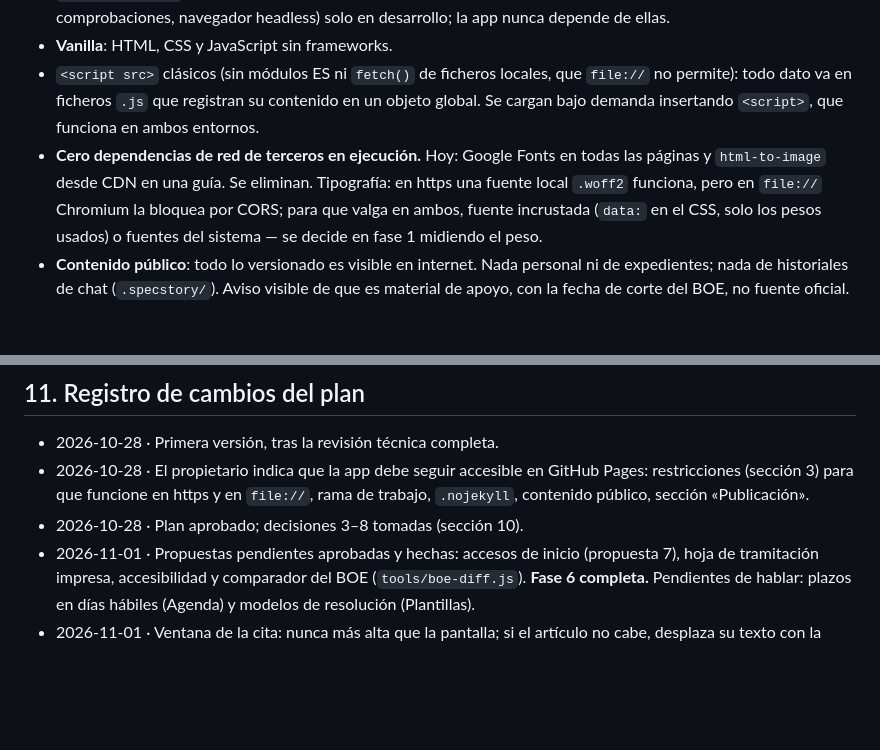
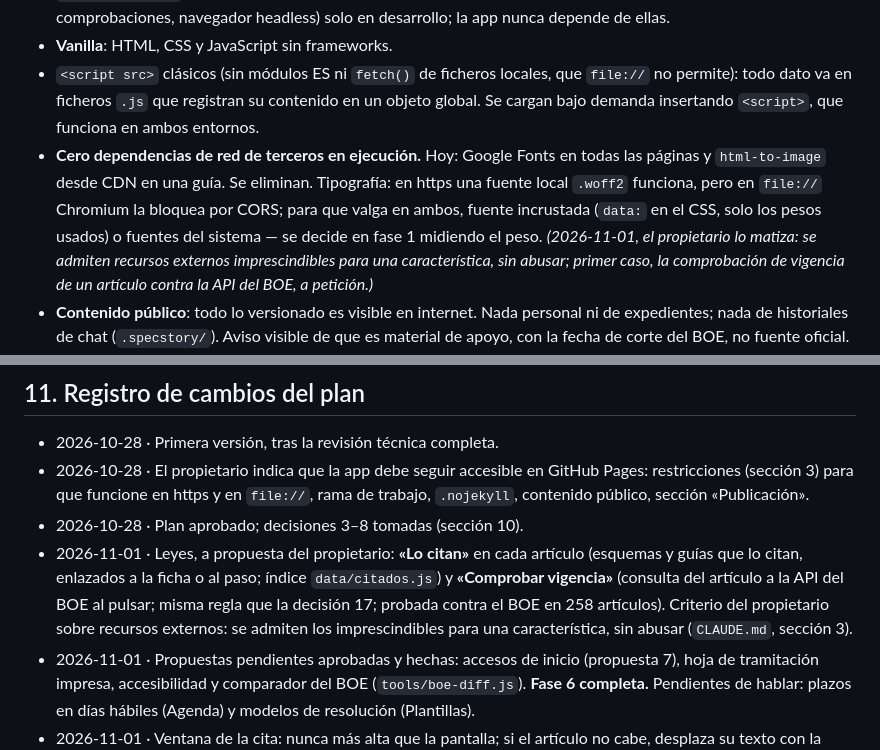
Before and after one commit to cpardilla/negociado, a Markdown page: docs/ROADMAP.md, 2 parts joined by grey strips. Drawn GitHub-style; blank space fills up the shorter version.

Commit message:
CLAUDE.md y ROADMAP: recursos externos imprescindibles; «Lo citan» y «Comprobar vigencia»
Co-Authored-By: Claude Opus 5.5 <noreply@anthropic.com>

```diff
--- a/docs/ROADMAP.md
+++ b/docs/ROADMAP.md
@@ -34,7 +34,7 @@ Rediseñar la app por completo conservando lo que funciona de la base actual (as
 - **Sin paso de compilación para publicar**: Pages sirve el repositorio tal cual desde la raíz de `main`. Lo generado (p. ej. `data/leyes/*.js` desde el BOE) se genera en desarrollo y se versiona. Herramientas en node (generadores, comprobaciones, navegador headless) solo en desarrollo; la app nunca depende de ellas.
 - **Vanilla**: HTML, CSS y JavaScript sin frameworks.
 - `<script src>` clásicos (sin módulos ES ni `fetch()` de ficheros locales, que `file://` no permite): todo dato va en ficheros `.js` que registran su contenido en un objeto global. Se cargan bajo demanda insertando `<script>`, que funciona en ambos entornos.
-- **Cero dependencias de red de terceros en ejecución.** Hoy: Google Fonts en todas las páginas y `html-to-image` desde CDN en una guía. Se eliminan. Tipografía: en https una fuente local `.woff2` funciona, pero en `file://` Chromium la bloquea por CORS; para que valga en ambos, fuente incrustada (`data:` en el CSS, solo los pesos usados) o fuentes del sistema — se decide en fase 1 midiendo el peso.
+- **Cero dependencias de red de terceros en ejecución.** Hoy: Google Fonts en todas las páginas y `html-to-image` desde CDN en una guía. Se eliminan. Tipografía: en https una fuente local `.woff2` funciona, pero en `file://` Chromium la bloquea por CORS; para que valga en ambos, fuente incrustada (`data:` en el CSS, solo los pesos usados) o fuentes del sistema — se decide en fase 1 midiendo el peso. *(2026-11-01, el propietario lo matiza: se admiten recursos externos imprescindibles para una característica, sin abusar; primer caso, la comprobación de vigencia de un artículo contra la API del BOE, a petición.)*
 - **Contenido público**: todo lo versionado es visible en internet. Nada personal ni de expedientes; nada de historiales de chat (`.specstory/`). Aviso visible de que es material de apoyo, con la fecha de corte del BOE, no fuente oficial.
 - Rutas y nombres de fichero nuevos en ASCII, sin espacios ni tildes (URLs limpias y estables; hoy las rutas llevan espacios y acentos). Enlaces directos por `#hash` a cada ley, artículo, esquema y paso de guía, para poder compartirlos.
 - `.nojekyll` en la raíz: Pages deja de procesar el sitio con Jekyll (que oculta ficheros que empiezan por `_` o `.`), y se sirve exactamente lo que hay.
@@ -303,6 +303,7 @@ Se fue aplicando con los motores (fase 1) y el repaso de estilos; el 2026-11-01
 - 2026-10-28 · Primera versión, tras la revisión técnica completa.
 - 2026-10-28 · El propietario indica que la app debe seguir accesible en GitHub Pages: restricciones (sección 3) para que funcione en https y en `file://`, rama de trabajo, `.nojekyll`, contenido público, sección «Publicación».
 - 2026-10-28 · Plan aprobado; decisiones 3–8 tomadas (sección 10).
+- 2026-11-01 · Leyes, a propuesta del propietario: **«Lo citan»** en cada artículo (esquemas y guías que lo citan, enlazados a la ficha o al paso; índice `data/citados.js`) y **«Comprobar vigencia»** (consulta del artículo a la API del BOE al pulsar; misma regla que la decisión 17; probada contra el BOE en 258 artículos). Criterio del propietario sobre recursos externos: se admiten los imprescindibles para una característica, sin abusar (`CLAUDE.md`, sección 3).
 - 2026-11-01 · Propuestas pendientes aprobadas y hechas: accesos de inicio (propuesta 7), hoja de tramitación impresa, accesibilidad y comparador del BOE (`tools/boe-diff.js`). **Fase 6 completa.** Pendientes de hablar: plazos en días hábiles (Agenda) y modelos de resolución (Plantillas).
 - 2026-11-01 · Ventana de la cita: nunca más alta que la pantalla; si el artículo no cabe, desplaza su texto con la cabecera y el pie fijos (antes un artículo largo, como el 158 CC, quedaba cortado). Regla de diseño precisada en `CLAUDE.md`.
 - 2026-11-01 · Fuera de la app toda referencia al trabajo interno (petición del propietario): 24 textos en 13 ficheros (6 esquemas, 7 guías) que citaban «decisión N» o «criterio del juzgado»; mismo contenido jurídico, redactado sin etiquetas. Nuevo test en `tests/data.test.js` que lo impide en adelante.
```
Also changed, not shown: CLAUDE.md (+1 -1 lines).
